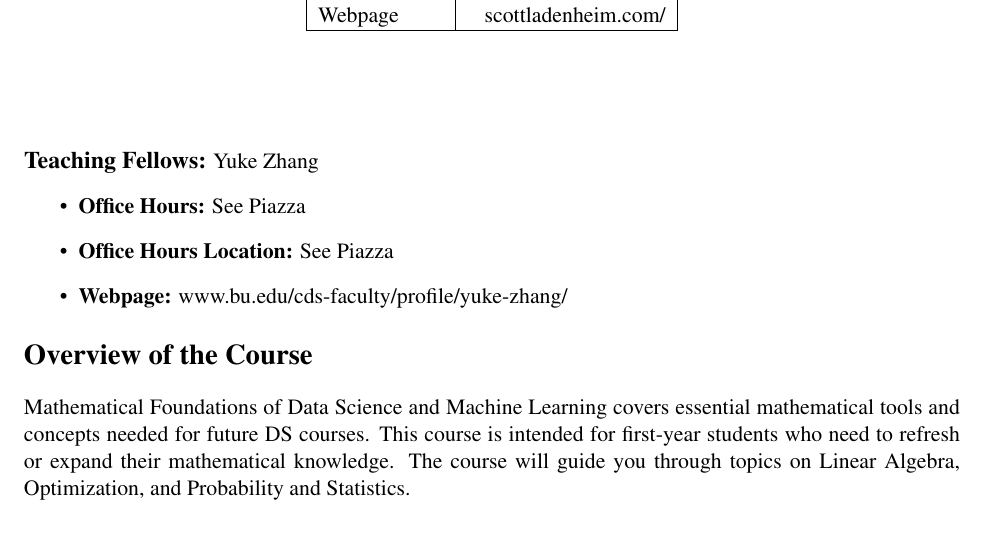
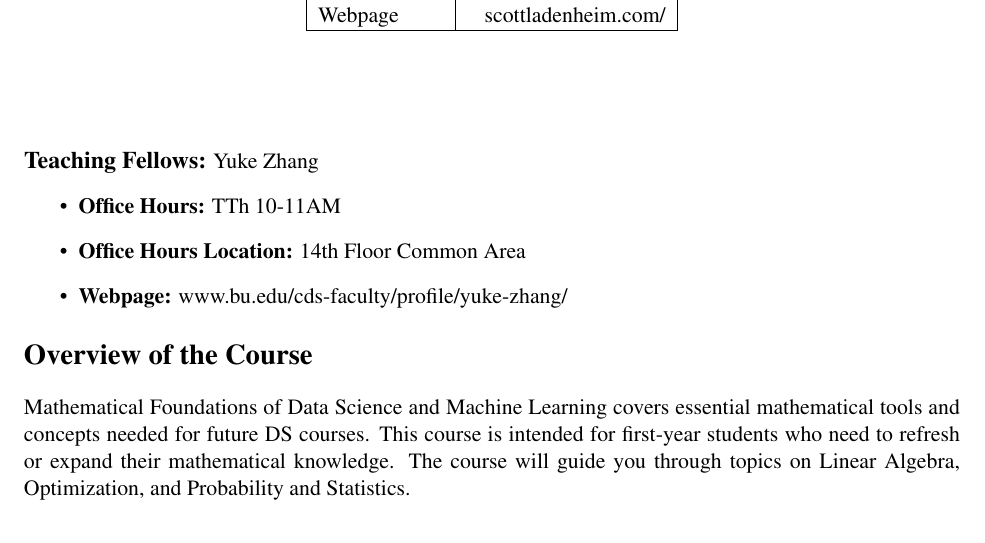
Before and after one commit to sladenheim/ds722, a LaTeX document (Syllabus/syllabus_fa25.tex): part of page 1 of 6, cut so that both start at the same text. Compiled offline with pdfLaTeX.

Commit message:
Updates to syllabus and F25 schedule

```diff
--- a/Syllabus/syllabus_fa25.tex
+++ b/Syllabus/syllabus_fa25.tex
@@ -48,8 +48,8 @@ Meeting Place & CAS 224 \\
  \begin{minipage}[t]{0.60\textwidth}
  \noindent{\large\bf Teaching Fellows:}  Yuke Zhang
  \begin{itemize}
- \item {\bf Office Hours:} See Piazza
- \item {\bf Office Hours Location:} See Piazza
+ \item {\bf Office Hours:} TTh 10-11AM
+ \item {\bf Office Hours Location:} 14th Floor Common Area
  \item {\bf Webpage:} www.bu.edu/cds-faculty/profile/yuke-zhang/
  \end{itemize}
  \end{minipage}
```
Also changed, not shown: 1 other file.
